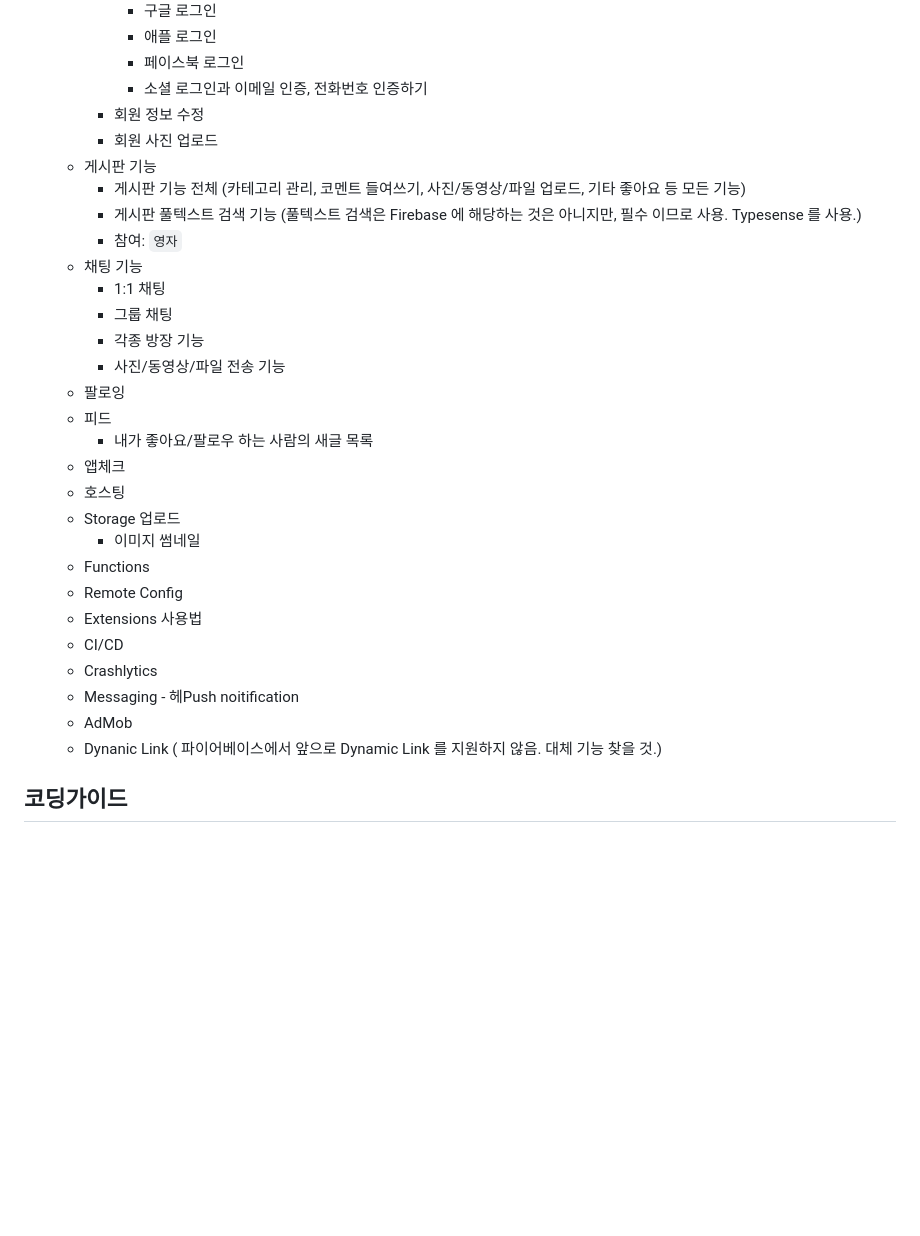
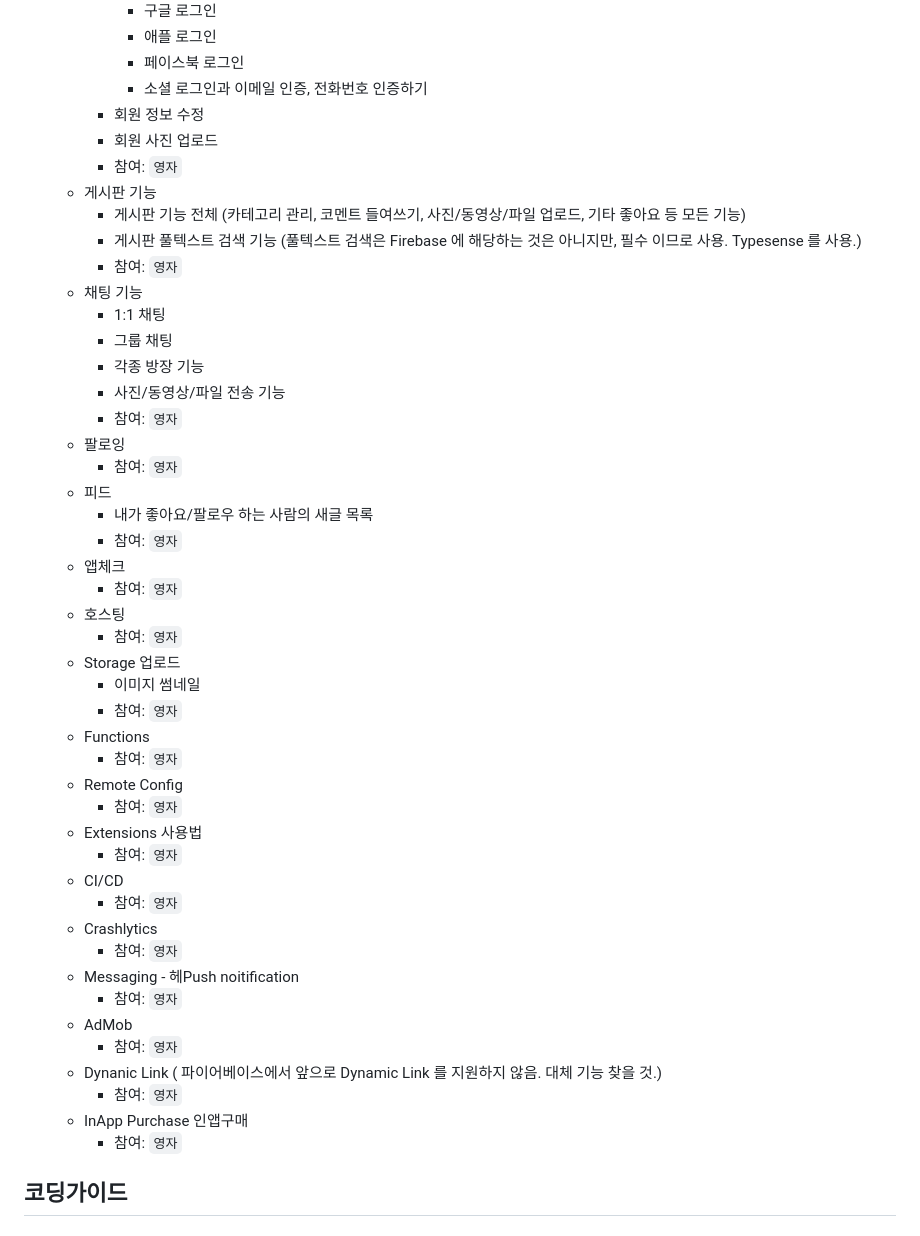
Before and after one commit to thruthesky/firebug, a Markdown page: README.md, the part around the change. Rendered like a GitHub page; blank space fills up the shorter version.

```diff
--- a/README.md
+++ b/README.md
@@ -40,6 +40,7 @@
       - 소셜 로그인과 이메일 인증, 전화번호 인증하기
     - 회원 정보 수정
     - 회원 사진 업로드
+    - 참여: `영자`
   - 게시판 기능
     - 게시판 기능 전체 (카테고리 관리, 코멘트 들여쓰기, 사진/동영상/파일 업로드, 기타 좋아요 등 모든 기능)
     - 게시판 풀텍스트 검색 기능 (풀텍스트 검색은 Firebase 에 해당하는 것은 아니지만, 필수 이므로 사용. Typesense 를 사용.)
@@ -49,21 +50,37 @@
     - 그룹 채팅
     - 각종 방장 기능
     - 사진/동영상/파일 전송 기능
+    - 참여: `영자`
   - 팔로잉
+    - 참여: `영자`
   - 피드
     - 내가 좋아요/팔로우 하는 사람의 새글 목록
+    - 참여: `영자`
   - 앱체크
+    - 참여: `영자`
   - 호스팅
+    - 참여: `영자`
   - Storage 업로드
     - 이미지 썸네일
+    - 참여: `영자`
   - Functions
+    - 참여: `영자`
   - Remote Config
+    - 참여: `영자`
   - Extensions 사용법
+    - 참여: `영자`
   - CI/CD
+    - 참여: `영자`
   - Crashlytics
+    - 참여: `영자`
   - Messaging - 헤Push noitification
+    - 참여: `영자`
   - AdMob
+    - 참여: `영자`
   - Dynanic Link ( 파이어베이스에서 앞으로 Dynamic Link 를 지원하지 않음. 대체 기능 찾을 것.)
+    - 참여: `영자`
+  - InApp Purchase 인앱구매
+    - 참여: `영자`
 
 
 ## 코딩가이드
```
